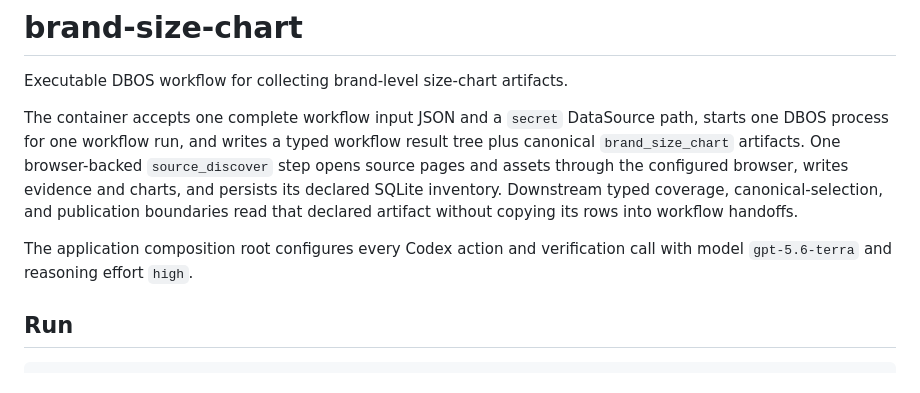
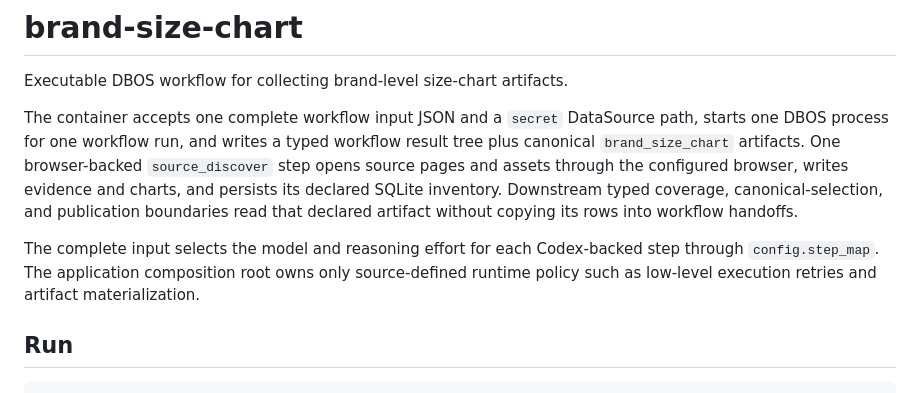
Before and after one commit to antonov-andrey/brand-size-chart, a Markdown page: README.md, the part around the change. GitHub-like rendering.

Commit message:
Clarify step configuration ownership

```diff
--- a/README.md
+++ b/README.md
@@ -4,7 +4,7 @@ Executable DBOS workflow for collecting brand-level size-chart artifacts.
 
 The container accepts one complete workflow input JSON and a `secret` DataSource path, starts one DBOS process for one workflow run, and writes a typed workflow result tree plus canonical `brand_size_chart` artifacts. One browser-backed `source_discover` step opens source pages and assets through the configured browser, writes evidence and charts, and persists its declared SQLite inventory. Downstream typed coverage, canonical-selection, and publication boundaries read that declared artifact without copying its rows into workflow handoffs.
 
-The application composition root configures every Codex action and verification call with model `gpt-5.6-terra` and reasoning effort `high`.
+The complete input selects the model and reasoning effort for each Codex-backed step through `config.step_map`. The application composition root owns only source-defined runtime policy such as low-level execution retries and artifact materialization.
 
 ## Run
 
```
